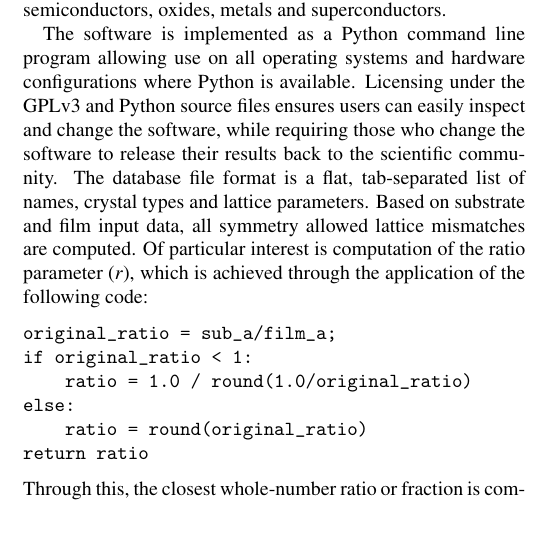
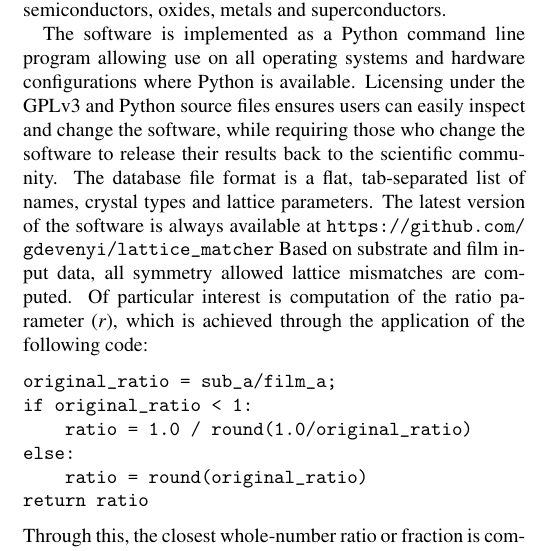
Before and after one commit to gdevenyi/lattice_matcher, a LaTeX paper (paper/lattice_matcher.tex): part of one column of page 4 of 5, cut so that both start at the same text, the shorter picture padded with empty space. Compiled offline with pdfLaTeX.

Commit message:
Add link to github, duh!

```diff
--- a/paper/lattice_matcher.tex
+++ b/paper/lattice_matcher.tex
@@ -180,7 +180,7 @@ In addition to the application of these lattice matching relationships to slices
 \section{Implementation}
 In order to facilitate the calculation of this large number of new lattice match conditions, we have developed a software program which accepts as input substrate and film database files containing: material names, crystal system and lattice parameters; and a tolerance of lattice mismatch. All symmetry-allowed lattice matches within the specified tolerance are outputted providing possible material pairings for further investigation. Database files are provided for commonly available semiconductors, oxides, metals and superconductors.
 
-The software is implemented as a Python command line program allowing use on all operating systems and hardware configurations where Python is available. Licensing under the GPLv3 and Python source files ensures users can easily inspect and change the software, while requiring those who change the software to release their results back to the scientific community. The database file format is a flat, tab-separated list of names, crystal types and lattice parameters. Based on substrate and film input data, all symmetry allowed lattice mismatches are computed. Of particular interest is computation of the ratio parameter ($r$), which is achieved through the application of the following code:
+The software is implemented as a Python command line program allowing use on all operating systems and hardware configurations where Python is available. Licensing under the GPLv3 and Python source files ensures users can easily inspect and change the software, while requiring those who change the software to release their results back to the scientific community. The database file format is a flat, tab-separated list of names, crystal types and lattice parameters. The latest version of the software is always available at \url{https://github.com/gdevenyi/lattice_matcher} Based on substrate and film input data, all symmetry allowed lattice mismatches are computed. Of particular interest is computation of the ratio parameter ($r$), which is achieved through the application of the following code:
 \begin{verbatim}
 original_ratio = sub_a/film_a;
 if original_ratio < 1:
```
